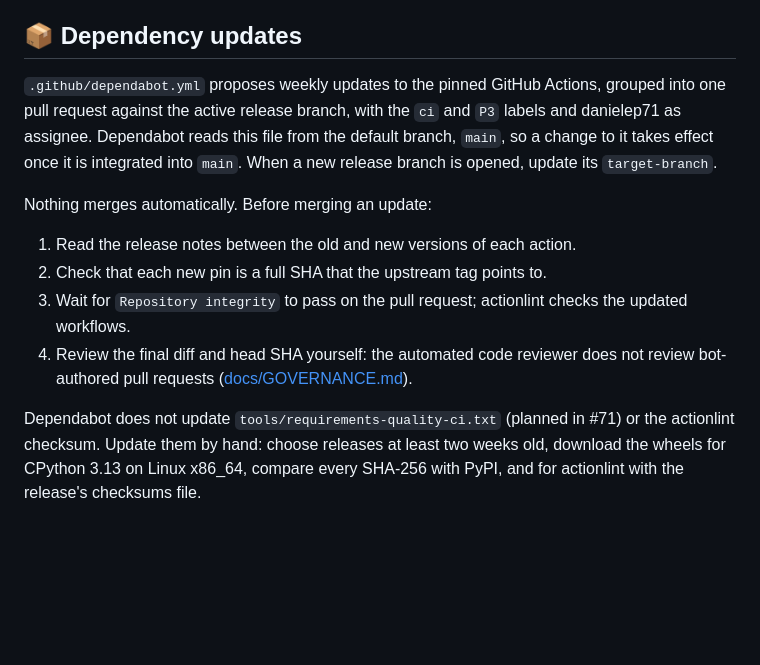
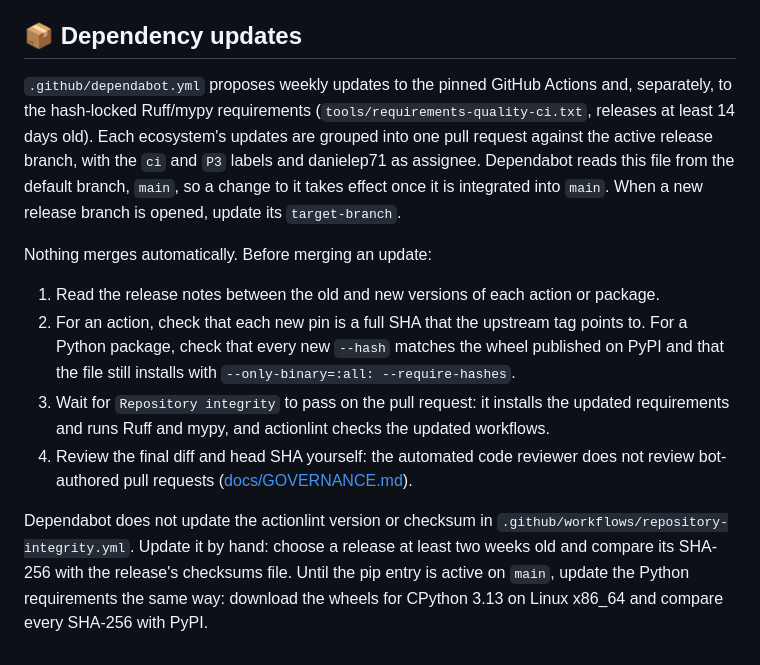
Before and after one commit to danielep71/K-LCR, a Markdown page: tools/README.md, the part around the change. GitHub-like rendering; blank space fills up the shorter version.

Commit message:
docs: describe Dependabot pip updates in the tools guide (#77)
The tools guide (#74) still said that Dependabot does not update the
hash-locked Ruff/mypy requirements, which #76 changed. Describe the pip
entry and its 14-day cooldown, add the checks a reviewer makes on a Python
update (release notes, hashes against PyPI, a --require-hashes install,
Repository integrity running Ruff and mypy), and limit the manual procedure
to the actionlint checksum and to the period before the pip entry is active
on main.

Validated: tools/check.py --allow-missing locally (every gate PASS except
actionlint); Repository integrity passed on PR head 45ac065 (run
40782321371); automated code review completed on 45ac065 with no findings.

Not validated: the first Dependabot pip run, which happens only after main
integration.

Refs #71

```diff
--- a/tools/README.md
+++ b/tools/README.md
@@ -113,25 +113,33 @@ reports on every pull request and is the required check of both rulesets.
 
 ## 📦 Dependency updates
 
-`.github/dependabot.yml` proposes weekly updates to the pinned GitHub Actions,
-grouped into one pull request against the active release branch, with the
-`ci` and `P3` labels and danielep71 as assignee. Dependabot reads this file
+`.github/dependabot.yml` proposes weekly updates to the pinned GitHub Actions
+and, separately, to the hash-locked Ruff/mypy requirements
+(`tools/requirements-quality-ci.txt`, releases at least 14 days old). Each
+ecosystem's updates are grouped into one pull request against the active
+release branch, with the `ci` and `P3` labels and danielep71 as assignee. Dependabot reads this file
 from the default branch, `main`, so a change to it takes effect once it is
 integrated into `main`. When a new release branch is opened, update its
 `target-branch`.
 
 Nothing merges automatically. Before merging an update:
 
-1. Read the release notes between the old and new versions of each action.
-2. Check that each new pin is a full SHA that the upstream tag points to.
-3. Wait for `Repository integrity` to pass on the pull request; actionlint
-   checks the updated workflows.
+1. Read the release notes between the old and new versions of each action
+   or package.
+2. For an action, check that each new pin is a full SHA that the upstream tag
+   points to. For a Python package, check that every new `--hash` matches the
+   wheel published on PyPI and that the file still installs with
+   `--only-binary=:all: --require-hashes`.
+3. Wait for `Repository integrity` to pass on the pull request: it installs
+   the updated requirements and runs Ruff and mypy, and actionlint checks the
+   updated workflows.
 4. Review the final diff and head SHA yourself: the automated code reviewer
    does not review bot-authored pull requests
    ([docs/GOVERNANCE.md](../docs/GOVERNANCE.md#-task-integration-and-review)).
 
-Dependabot does not update `tools/requirements-quality-ci.txt` (planned in
-#71) or the actionlint checksum. Update them by hand: choose releases at
-least two weeks old, download the wheels for CPython 3.13 on Linux x86_64,
-compare every SHA-256 with PyPI, and for actionlint with the release's
-checksums file.
+Dependabot does not update the actionlint version or checksum in
+`.github/workflows/repository-integrity.yml`. Update it by hand: choose a
+release at least two weeks old and compare its SHA-256 with the release's
+checksums file. Until the pip entry is active on `main`, update the Python
+requirements the same way: download the wheels for CPython 3.13 on Linux
+x86_64 and compare every SHA-256 with PyPI.
```
